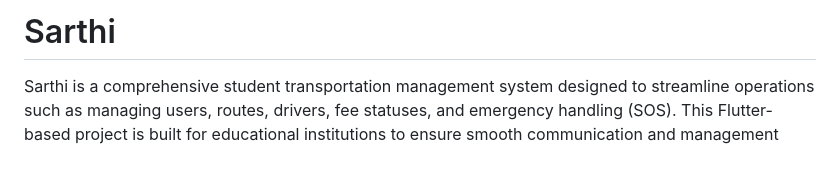
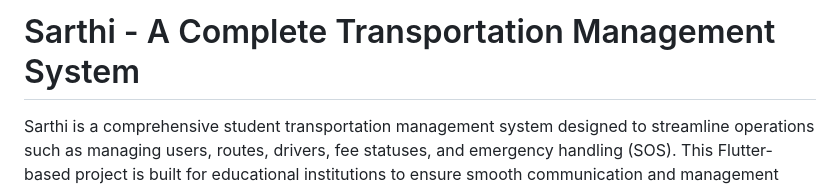
Before and after one commit to AdityaRaj81/Sarthi, a Markdown page: README.md, the part around the change. Drawn GitHub-style; blank space fills up the shorter version.

```diff
--- a/README.md
+++ b/README.md
@@ -17,7 +17,7 @@ For help getting started with Flutter development, view the
 samples, guidance on mobile development, and a full API reference.
 --->
 
-# Sarthi
+# Sarthi - A Complete Transportation Management System
 
 Sarthi is a comprehensive student transportation management system designed to streamline operations such as managing users, routes, drivers, fee statuses, and emergency handling (SOS). This Flutter-based project is built for educational institutions to ensure smooth communication and management between administrators, drivers, and students.
 
```
